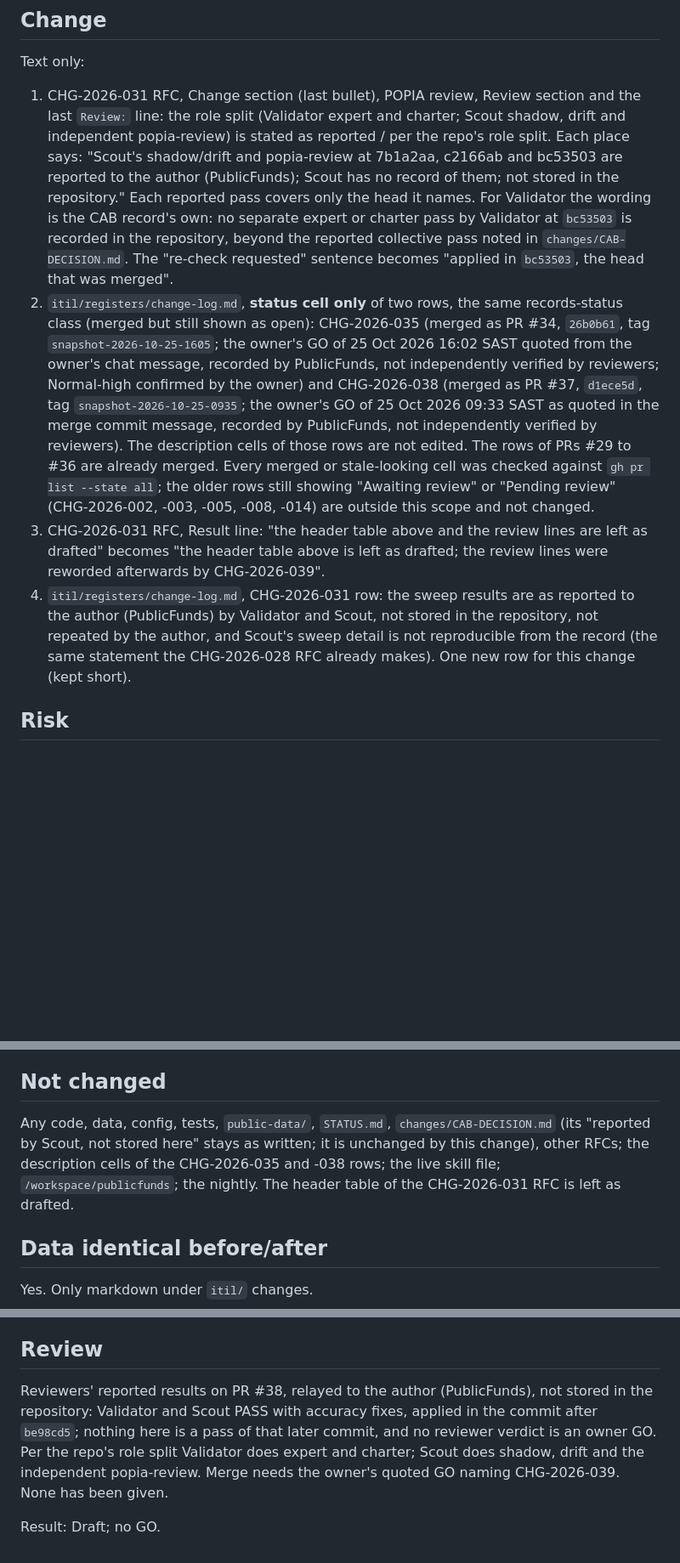
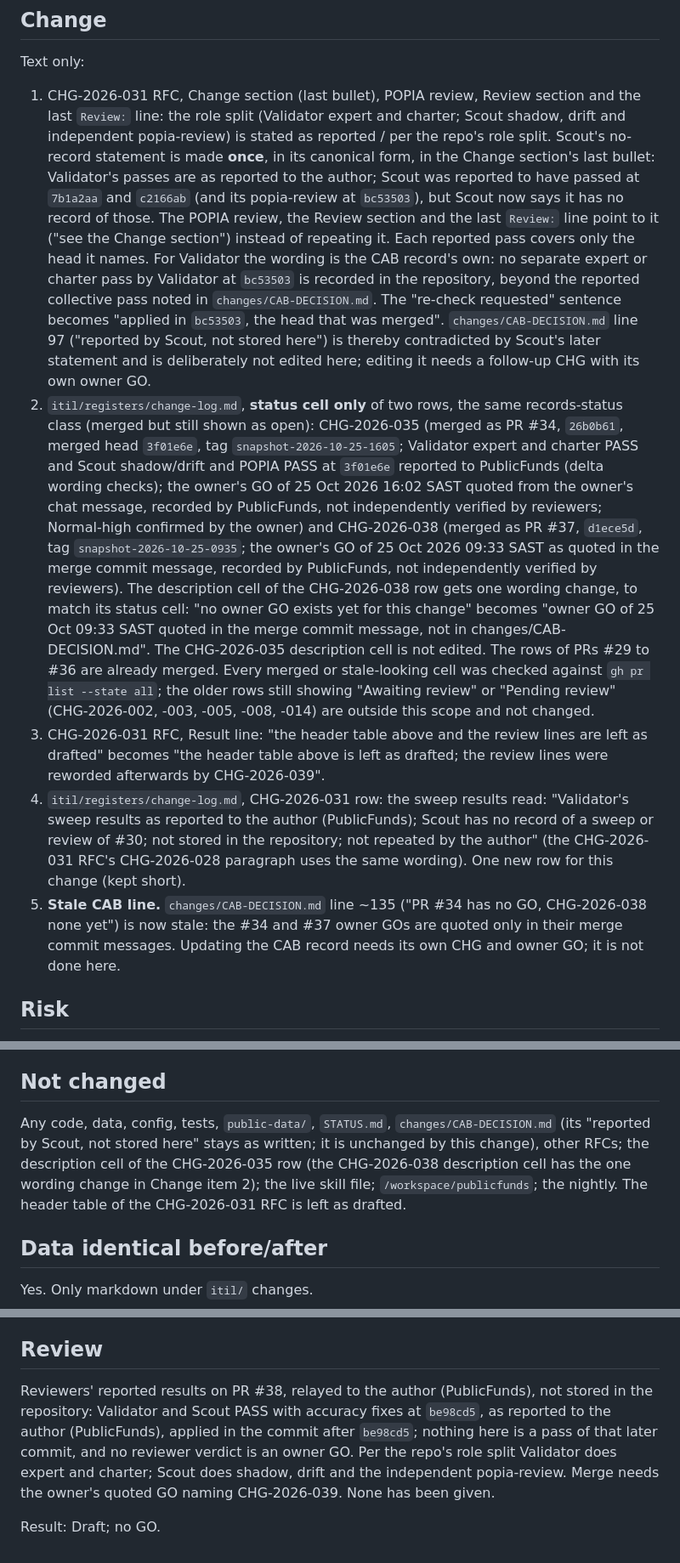
Before and after one commit to farwaters/publicfunds-sa, a Markdown page: itil/changes/CHG-2026-039-rfc-wording-followup.md, 3 parts joined by grey strips. Shown at 85% size. GitHub-like rendering; blank space fills up the shorter version.

Commit message:
CHG-2026-039: Scout no-record wording in one canonical form; CHG-035 and -038 cells; CAB line 135 noted stale (docs only)

```diff
--- a/itil/changes/CHG-2026-039-rfc-wording-followup.md
+++ b/itil/changes/CHG-2026-039-rfc-wording-followup.md
@@ -16,10 +16,11 @@ Two change-log status cells are stale: CHG-2026-035 still reads "Open PR #34, aw
 
 ## Change
 Text only:
-1. CHG-2026-031 RFC, Change section (last bullet), POPIA review, Review section and the last `Review:` line: the role split (Validator expert and charter; Scout shadow, drift and independent popia-review) is stated as reported / per the repo's role split. Each place says: "Scout's shadow/drift and popia-review at 7b1a2aa, c2166ab and bc53503 are reported to the author (PublicFunds); Scout has no record of them; not stored in the repository." Each reported pass covers only the head it names. For Validator the wording is the CAB record's own: no separate expert or charter pass by Validator at `bc53503` is recorded in the repository, beyond the reported collective pass noted in `changes/CAB-DECISION.md`. The "re-check requested" sentence becomes "applied in `bc53503`, the head that was merged".
-2. `itil/registers/change-log.md`, **status cell only** of two rows, the same records-status class (merged but still shown as open): CHG-2026-035 (merged as PR #34, `26b0b61`, tag `snapshot-2026-10-25-1605`; the owner's GO of 25 Oct 2026 16:02 SAST quoted from the owner's chat message, recorded by PublicFunds, not independently verified by reviewers; Normal-high confirmed by the owner) and CHG-2026-038 (merged as PR #37, `d1ece5d`, tag `snapshot-2026-10-25-0935`; the owner's GO of 25 Oct 2026 09:33 SAST as quoted in the merge commit message, recorded by PublicFunds, not independently verified by reviewers). The description cells of those rows are not edited. The rows of PRs #29 to #36 are already merged. Every merged or stale-looking cell was checked against `gh pr list --state all`; the older rows still showing "Awaiting review" or "Pending review" (CHG-2026-002, -003, -005, -008, -014) are outside this scope and not changed.
+1. CHG-2026-031 RFC, Change section (last bullet), POPIA review, Review section and the last `Review:` line: the role split (Validator expert and charter; Scout shadow, drift and independent popia-review) is stated as reported / per the repo's role split. Scout's no-record statement is made **once**, in its canonical form, in the Change section's last bullet: Validator's passes are as reported to the author; Scout was reported to have passed at `7b1a2aa` and `c2166ab` (and its popia-review at `bc53503`), but Scout now says it has no record of those. The POPIA review, the Review section and the last `Review:` line point to it ("see the Change section") instead of repeating it. Each reported pass covers only the head it names. For Validator the wording is the CAB record's own: no separate expert or charter pass by Validator at `bc53503` is recorded in the repository, beyond the reported collective pass noted in `changes/CAB-DECISION.md`. The "re-check requested" sentence becomes "applied in `bc53503`, the head that was merged". `changes/CAB-DECISION.md` line 97 ("reported by Scout, not stored here") is thereby contradicted by Scout's later statement and is deliberately not edited here; editing it needs a follow-up CHG with its own owner GO.
+2. `itil/registers/change-log.md`, **status cell only** of two rows, the same records-status class (merged but still shown as open): CHG-2026-035 (merged as PR #34, `26b0b61`, merged head `3f01e6e`, tag `snapshot-2026-10-25-1605`; Validator expert and charter PASS and Scout shadow/drift and POPIA PASS at `3f01e6e` reported to PublicFunds (delta wording checks); the owner's GO of 25 Oct 2026 16:02 SAST quoted from the owner's chat message, recorded by PublicFunds, not independently verified by reviewers; Normal-high confirmed by the owner) and CHG-2026-038 (merged as PR #37, `d1ece5d`, tag `snapshot-2026-10-25-0935`; the owner's GO of 25 Oct 2026 09:33 SAST as quoted in the merge commit message, recorded by PublicFunds, not independently verified by reviewers). The description cell of the CHG-2026-038 row gets one wording change, to match its status cell: "no owner GO exists yet for this change" becomes "owner GO of 25 Oct 09:33 SAST quoted in the merge commit message, not in changes/CAB-DECISION.md". The CHG-2026-035 description cell is not edited. The rows of PRs #29 to #36 are already merged. Every merged or stale-looking cell was checked against `gh pr list --state all`; the older rows still showing "Awaiting review" or "Pending review" (CHG-2026-002, -003, -005, -008, -014) are outside this scope and not changed.
 3. CHG-2026-031 RFC, Result line: "the header table above and the review lines are left as drafted" becomes "the header table above is left as drafted; the review lines were reworded afterwards by CHG-2026-039".
-4. `itil/registers/change-log.md`, CHG-2026-031 row: the sweep results are as reported to the author (PublicFunds) by Validator and Scout, not stored in the repository, not repeated by the author, and Scout's sweep detail is not reproducible from the record (the same statement the CHG-2026-028 RFC already makes). One new row for this change (kept short).
+4. `itil/registers/change-log.md`, CHG-2026-031 row: the sweep results read: "Validator's sweep results as reported to the author (PublicFunds); Scout has no record of a sweep or review of #30; not stored in the repository; not repeated by the author" (the CHG-2026-031 RFC's CHG-2026-028 paragraph uses the same wording). One new row for this change (kept short).
+5. **Stale CAB line.** `changes/CAB-DECISION.md` line ~135 ("PR #34 has no GO, CHG-2026-038 none yet") is now stale: the #34 and #37 owner GOs are quoted only in their merge commit messages. Updating the CAB record needs its own CHG and owner GO; it is not done here.
 
 ## Risk
 Docs only, wording only. The risk is a wrong statement in a record, not a change in behaviour: no code, data, test, config or published file changes, and the live site is unaffected. Revert: close the PR unmerged, or after merge `git revert -m 1 <merge sha>`.
@@ -28,7 +29,7 @@ Docs only, wording only. The risk is a wrong statement in a record, not a change
 The draft had two patches. The CHG-2026-030 patch (`135f2b8`) is dropped whole: that wording is already on main (merged through PR #29, then replaced by `b2d9139` and CHG-2026-038), so applying it would re-introduce older text. The CHG-2026-031 patch is applied with changes: it credited Scout with shadow/drift PASS at `bc53503` and gave Validator's results without a head. `changes/CAB-DECISION.md` records only that Scout's popia-review is "reported by Scout, not stored here" and that no separate Validator expert or charter pass at `bc53503` is recorded; Scout now says it has no record of its #30 passes at all. This change records Scout's statement in the RFC and the change log; the CAB record is not edited.
 
 ## Not changed
-Any code, data, config, tests, `public-data/`, `STATUS.md`, `changes/CAB-DECISION.md` (its "reported by Scout, not stored here" stays as written; it is unchanged by this change), other RFCs; the description cells of the CHG-2026-035 and -038 rows; the live skill file; `/workspace/publicfunds`; the nightly. The header table of the CHG-2026-031 RFC is left as drafted.
+Any code, data, config, tests, `public-data/`, `STATUS.md`, `changes/CAB-DECISION.md` (its "reported by Scout, not stored here" stays as written; it is unchanged by this change), other RFCs; the description cell of the CHG-2026-035 row (the CHG-2026-038 description cell has the one wording change in Change item 2); the live skill file; `/workspace/publicfunds`; the nightly. The header table of the CHG-2026-031 RFC is left as drafted.
 
 ## Data identical before/after
 Yes. Only markdown under `itil/` changes.
@@ -40,6 +41,6 @@ Yes. Only markdown under `itil/` changes.
 Author review, independent re-check not yet run. Process records only; no personal information, IDs, contacts, accounts or credentials.
 
 ## Review
-Reviewers' reported results on PR #38, relayed to the author (PublicFunds), not stored in the repository: Validator and Scout PASS with accuracy fixes, applied in the commit after `be98cd5`; nothing here is a pass of that later commit, and no reviewer verdict is an owner GO. Per the repo's role split Validator does expert and charter; Scout does shadow, drift and the independent popia-review. Merge needs the owner's quoted GO naming CHG-2026-039. None has been given.
+Reviewers' reported results on PR #38, relayed to the author (PublicFunds), not stored in the repository: Validator and Scout PASS with accuracy fixes at `be98cd5`, as reported to the author (PublicFunds), applied in the commit after `be98cd5`; nothing here is a pass of that later commit, and no reviewer verdict is an owner GO. Per the repo's role split Validator does expert and charter; Scout does shadow, drift and the independent popia-review. Merge needs the owner's quoted GO naming CHG-2026-039. None has been given.
 
 Result: Draft; no GO.
```
Also changed, not shown: itil/changes/CHG-2026-031-rfc-records-wording.md (+5 -5 lines), itil/registers/change-log.md (+4 -4 lines).
